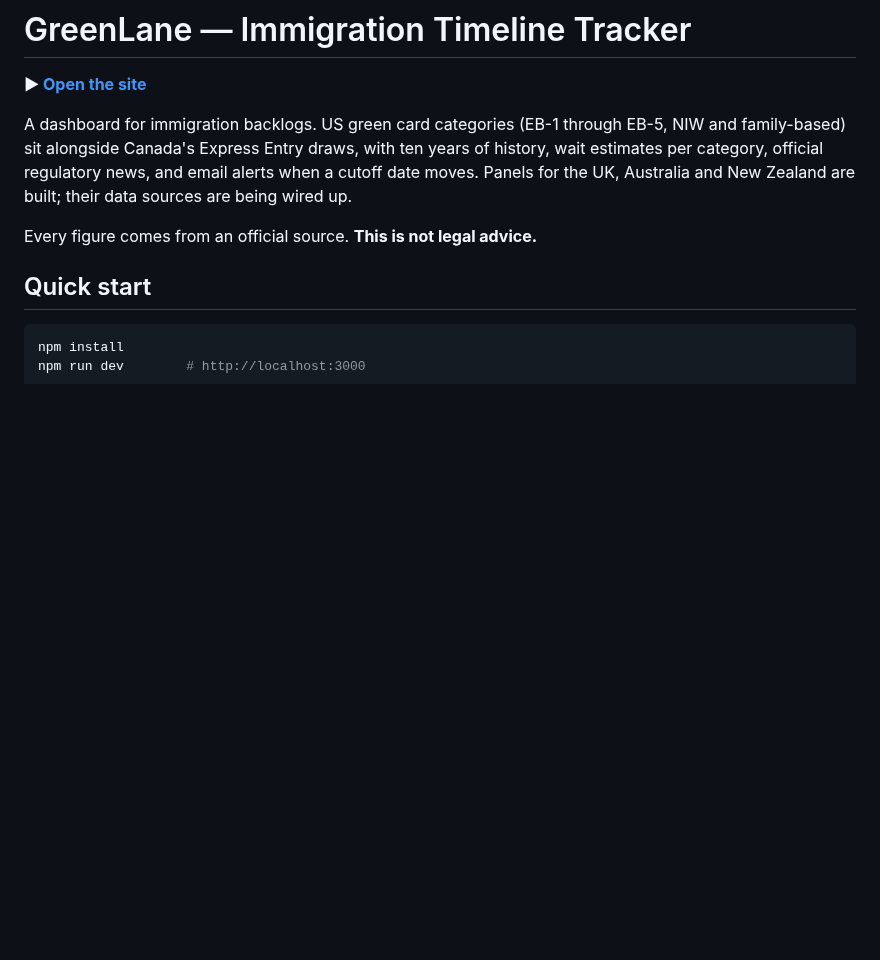
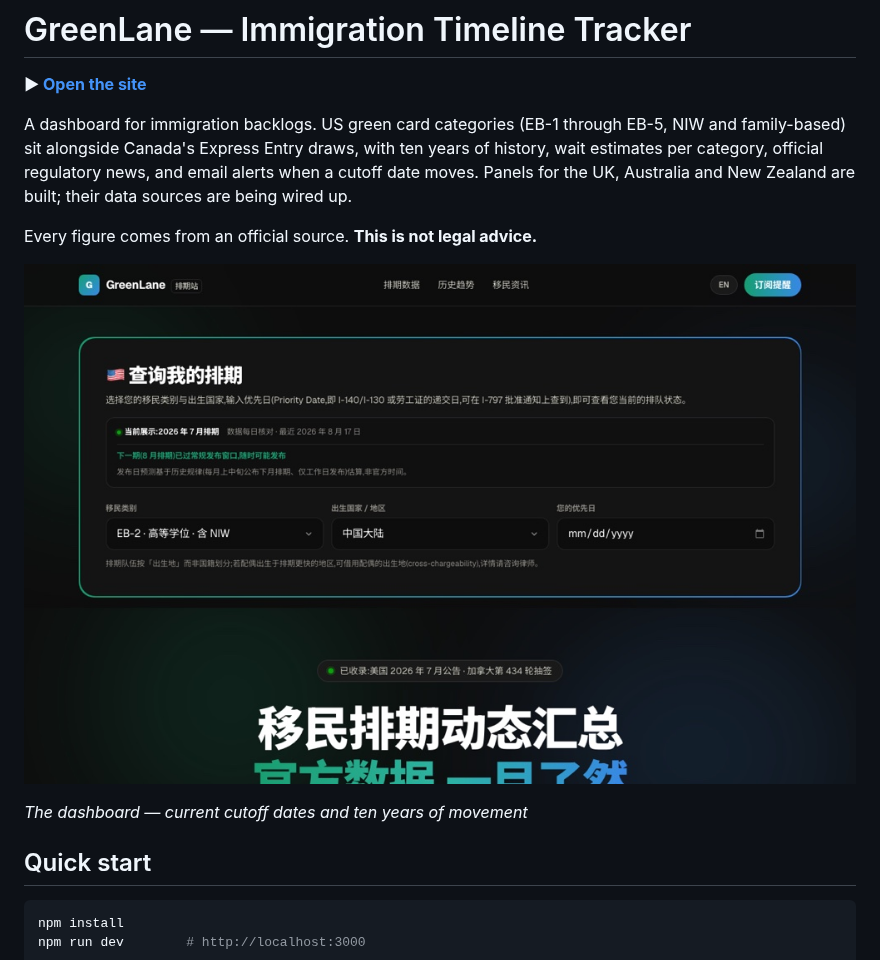
Before and after one commit to renrenmimi/greenlane, a Markdown page: README.md, the part around the change. Rendered like a GitHub page; pictures changed too: docs/screenshot.jpg (added); blank space fills up the shorter version.

Commit message:
Add a screenshot to the README
A browser capture of the running app, compressed for the repository.

```diff
--- a/README.md
+++ b/README.md
@@ -9,6 +9,10 @@ moves. Panels for the UK, Australia and New Zealand are built; their data source
 wired up.
 
 Every figure comes from an official source. **This is not legal advice.**
+
+![The dashboard — current cutoff dates and ten years of movement](docs/screenshot.jpg)
+
+*The dashboard — current cutoff dates and ten years of movement*
 
 ## Quick start
 
```
